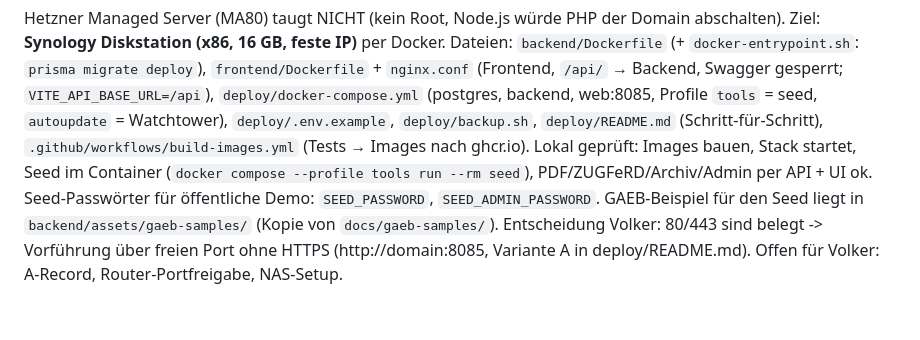
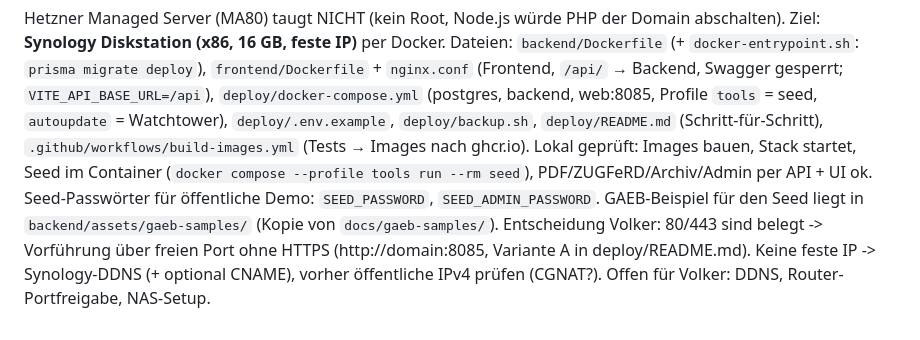
Before and after one commit to samirkh11/baufluss, a Markdown page: .claude/memory/project_dev_environment.md, the part around the change. Drawn GitHub-style.

```diff
--- a/.claude/memory/project_dev_environment.md
+++ b/.claude/memory/project_dev_environment.md
@@ -101,4 +101,4 @@ Swagger gesperrt; `VITE_API_BASE_URL=/api`), `deploy/docker-compose.yml` (postgr
 `deploy/.env.example`, `deploy/backup.sh`, `deploy/README.md` (Schritt-für-Schritt), `.github/workflows/build-images.yml` (Tests → Images nach ghcr.io).
 Lokal geprüft: Images bauen, Stack startet, Seed im Container (`docker compose --profile tools run --rm seed`), PDF/ZUGFeRD/Archiv/Admin per API + UI ok.
 Seed-Passwörter für öffentliche Demo: `SEED_PASSWORD`, `SEED_ADMIN_PASSWORD`. GAEB-Beispiel für den Seed liegt in `backend/assets/gaeb-samples/` (Kopie von `docs/gaeb-samples/`).
-Entscheidung Volker: 80/443 sind belegt -> Vorführung über freien Port ohne HTTPS (http://domain:8085, Variante A in deploy/README.md). Offen für Volker: A-Record, Router-Portfreigabe, NAS-Setup.
+Entscheidung Volker: 80/443 sind belegt -> Vorführung über freien Port ohne HTTPS (http://domain:8085, Variante A in deploy/README.md). Keine feste IP -> Synology-DDNS (+ optional CNAME), vorher öffentliche IPv4 prüfen (CGNAT?). Offen für Volker: DDNS, Router-Portfreigabe, NAS-Setup.
```
Also changed, not shown: deploy/README.md (+9 -3 lines).
